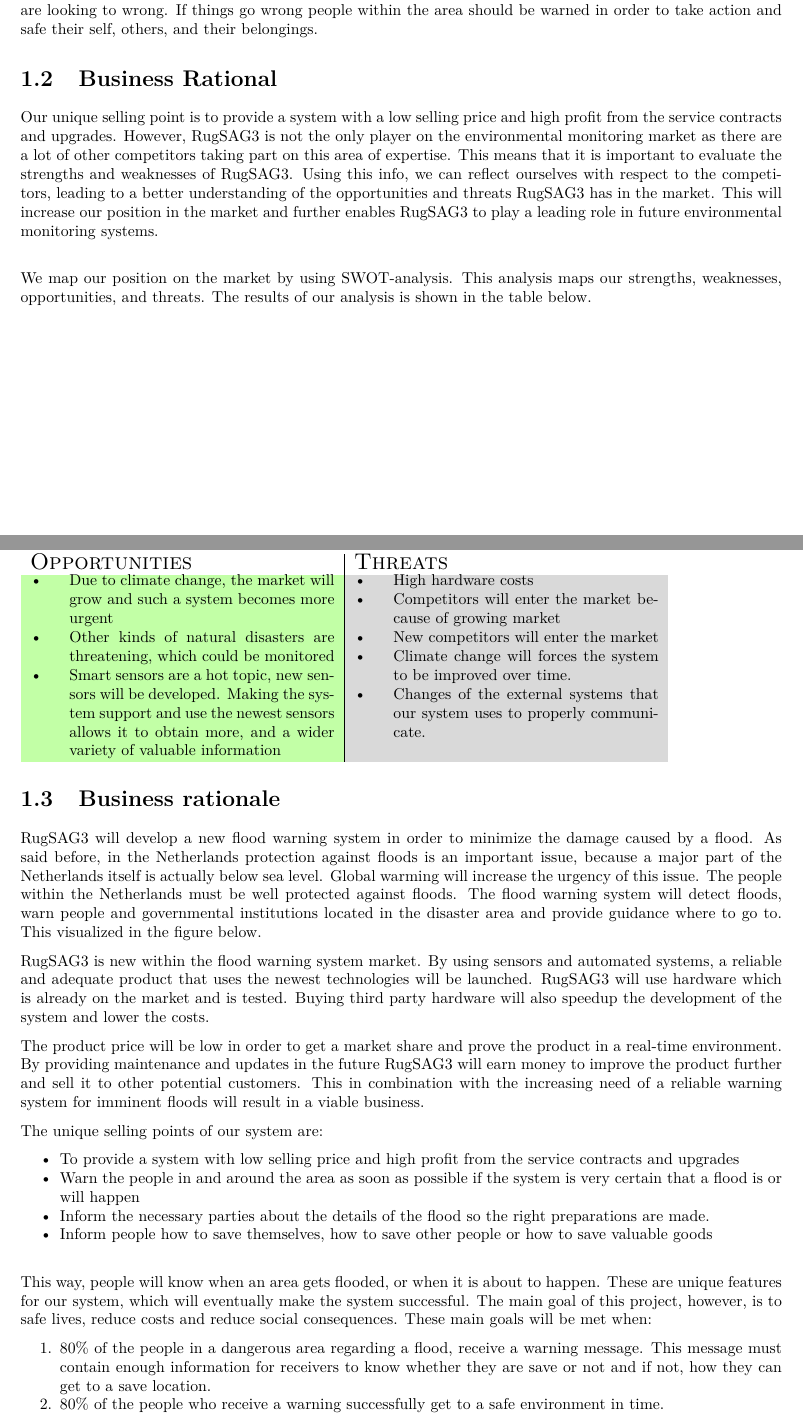
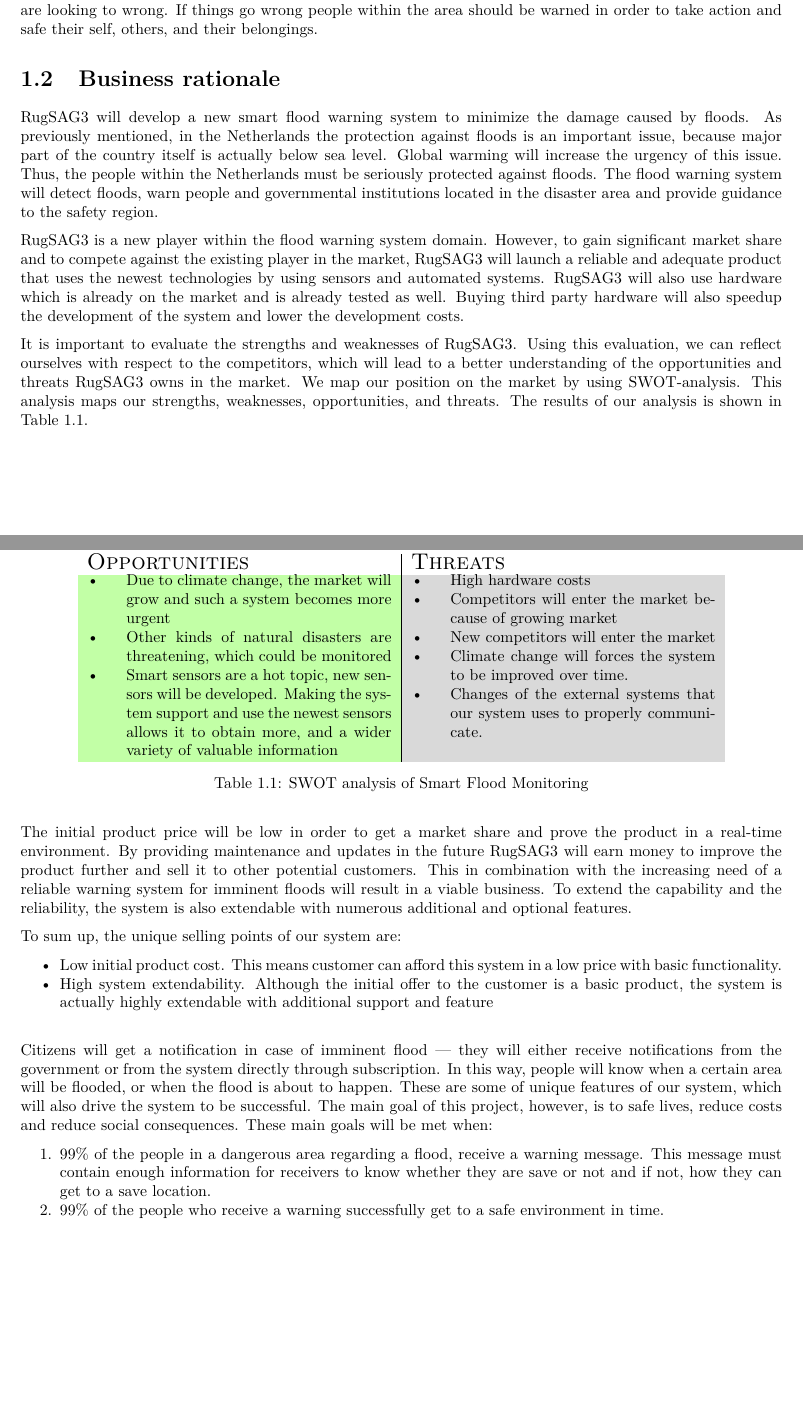
Before and after one commit to jeroenbrandsma/SA3, a LaTeX document (report.tex, which reads 2-business/business.tex): two parts of pages 8 and 9 of 43 before the commit and two parts of pages 8 and 9 of 42 after it, joined at a grey line, cut so that both start at the same text, the shorter picture padded with empty space. Compiled offline with pdfLaTeX.

Commit message:
Business Rationale

```diff
--- a/2-business/business.tex
+++ b/2-business/business.tex
@@ -20,13 +20,14 @@ The mission of \CompanyName is design of a flood warning system in order to save
 The Netherlands is a country that is situated for large parts(26\%) under the sea level\cite{holland}. Using dikes and other solutions they protect their country against the water. The increasing sea level causes extreme danger in the Netherlands. It is important that they can monitor how dangerous imminent floods are and take action if things are looking to wrong. If things go wrong people within the area should be warned in order to take action and safe their self, others, and their belongings.
 % Maybe put the previous paragraph to the context?????
 
-\section{Business Rational}
+\section{Business rationale}
+\CompanyName{} will develop a new smart flood warning system to minimize the damage caused by floods. As previously mentioned, in the Netherlands the protection against floods is an important issue, because major part of the country itself is actually below sea level. Global warming will increase the urgency of this issue. Thus, the people within the Netherlands must be seriously protected against floods. The flood warning system will detect floods, warn people and governmental institutions located in the disaster area and provide guidance to the safety region.
 
-Our unique selling point is to provide a system with a low selling price and high profit from the service contracts and upgrades. However, \CompanyName{} is not the only player on the environmental monitoring market as there are a lot of other competitors taking part on this area of expertise. This means that it is important to evaluate the strengths and weaknesses of \CompanyName. Using this info, we can reflect ourselves with respect to the competitors, leading to a better understanding of the opportunities and threats \CompanyName has in the market.
-This will increase our position in the market and further enables \CompanyName to play a leading role in future environmental monitoring systems.\\
+% This visualized in the figure below. which figure???
 
-% Such an analysis is called a SWOT-analysis.
-We map our position on the market by using SWOT-analysis. This analysis maps our strengths, weaknesses, opportunities, and threats. The results of our analysis is shown in the table below.
+\CompanyName{} is a new player within the flood warning system domain. However, to gain significant market share and to compete against the existing player in the market, \CompanyName{} will launch a reliable and adequate product that uses the newest technologies by using sensors and automated systems. \CompanyName{} will also use hardware which is already on the market and is already tested as well. Buying third party hardware will also speedup the development of the system and lower the development costs.
+
+It is important to evaluate the strengths and weaknesses of \CompanyName{}. Using this evaluation, we can reflect ourselves with respect to the competitors, which will lead to a better understanding of the opportunities and threats \CompanyName{} owns in the market. We map our position on the market by using SWOT-analysis. This analysis maps our strengths, weaknesses, opportunities, and threats. The results of our analysis is shown in \autoref{table:swot}.
 
 % Strengths: Diverse team with several skills in IT and management. Experience with working with sensors.\\
 % Weaknesses: No experience with creating such system. No knowledge of floods. The product is a complex system.\\
@@ -117,37 +116,27 @@ We map our position on the market by using SWOT-analysis. This analysis maps our
 	\textsc{\Large Opportunities} & \textsc{\Large Threats} \\
 	\cellcolor{O} \Opportunities & \cellcolor{T} \Threats \\
 \end{tabular}
+\caption{SWOT analysis of Smart Flood Monitoring}
+\label{table:swot}
+\end{table}
 
-%\input{2-business/swotfigurecode.tex}
-%\caption{SWOT-analysis diagram.}
+The initial product price will be low in order to get a market share and prove the product in a real-time environment. By providing maintenance and updates in the future \CompanyName{} will earn money to improve the product further and sell it to other potential customers. This in combination with the increasing need of a reliable warning system for imminent floods will result in a viable business. To extend the capability and the reliability, the system is also extendable with numerous additional and optional features.
 
-\section{Business rationale}
-\CompanyName{} will develop a new flood warning system in order to minimize the damage caused by a flood. As said before, in the Netherlands protection against floods is an important issue, because a major part of the Netherlands itself is actually below sea level. Global warming will increase the urgency of this issue. The people within the Netherlands must be well protected against floods. The flood warning system will detect floods, warn people and governmental institutions located in the disaster area and provide guidance where to go to. This visualized in the figure below.
-
-\CompanyName{} is new within the flood warning system market. By using sensors and automated systems, a reliable and adequate product that uses the newest technologies will be launched. \CompanyName{} will use hardware which is already on the market and is tested. Buying third party hardware will also speedup the development of the system and lower the costs.
-
-The product price will be low in order to get a market share and prove the product in a real-time environment. By providing maintenance and updates in the future \CompanyName{} will earn money to improve the product further and sell it to other potential customers. This in combination with the increasing need of a reliable warning system for imminent floods will result in a viable business.
-
-
-The unique selling points of our system are:
+To sum up, the unique selling points of our system are:
 \begin{itemize}
-	\item To provide a system with low selling price and high profit from the service contracts and upgrades
-	\item Warn the people in and around the area as soon as possible if the system is very certain that a flood is or will happen
-	\item Inform the necessary parties about the details of the flood so the right preparations are made.
-	\item Inform people how to save themselves, how to save other people or how to save valuable goods
+	\item Low initial product cost. This means customer can afford this system in a low price with basic functionality.
+	\item High system extendability. Although the initial offer to the customer is a basic product, the system is actually highly extendable with additional support and feature
 \end{itemize}
 
 %People who requested it, will get informed on how to prepare for the flood and what to do during the flood.\\
-This way, people will know when an area gets flooded, or when it is about to happen.
-These are unique features for our system, which will eventually make the system successful. The main goal of this project, however, is to safe lives, reduce costs and reduce social consequences. These main goals will be met when:
+Citizens will get a notification in case of imminent flood --- they will either receive notifications from the government or from the system directly through subscription. In this way, people will know when a certain area will be flooded, or when the flood is about to happen. These are some of unique features of our system, which will also drive the system to be successful. The main goal of this project, however, is to safe lives, reduce costs and reduce social consequences. These main goals will be met when:
 \begin{enumerate}
-	\item 80\% of the people in a dangerous area regarding a flood, receive a warning message. This message must contain enough information for receivers to know whether they are save or not and if not, how they can get to a save location.
-	\item 80\% of the people who receive a warning successfully get to a safe environment in time.
-	\item 80\% of the people receiving information before or during a flood, find these messages helpful and reported that it guided them successfully in order to save extra lives and/or goods.
+	\item 99\% of the people in a dangerous area regarding a flood, receive a warning message. This message must contain enough information for receivers to know whether they are save or not and if not, how they can get to a save location.
+	\item 99\% of the people who receive a warning successfully get to a safe environment in time.
+	\item 99\% of the people receiving information before or during a flood, find these messages helpful and reported that it guided them successfully in order to save extra lives and/or goods.
 \end{enumerate}
 
 When the first version of \ProjectName{} is released and is used to start monitoring actual floods, its success will be measured according these statistics. Getting a warning message to the people who requested to be warned is the most important thing to do. Using this warning message, people can move to a saver location.
-
 
 \section{Product and service description}
 \CompanyName{} offers a flood warning system. When a imminent flood is monitored by the sensors of the system a warning should be sent to governmental organizations and people within the danger area. Also a possibility of guidance should be provided when a flood is happening to assist rescuers and guide inhabitants to safe areas. The guidance part will be done by third party application developers. The system will publish the data that these developers can use to build their service.
```
Also changed, not shown: 2-business/business.tex (10 more changed lines).
